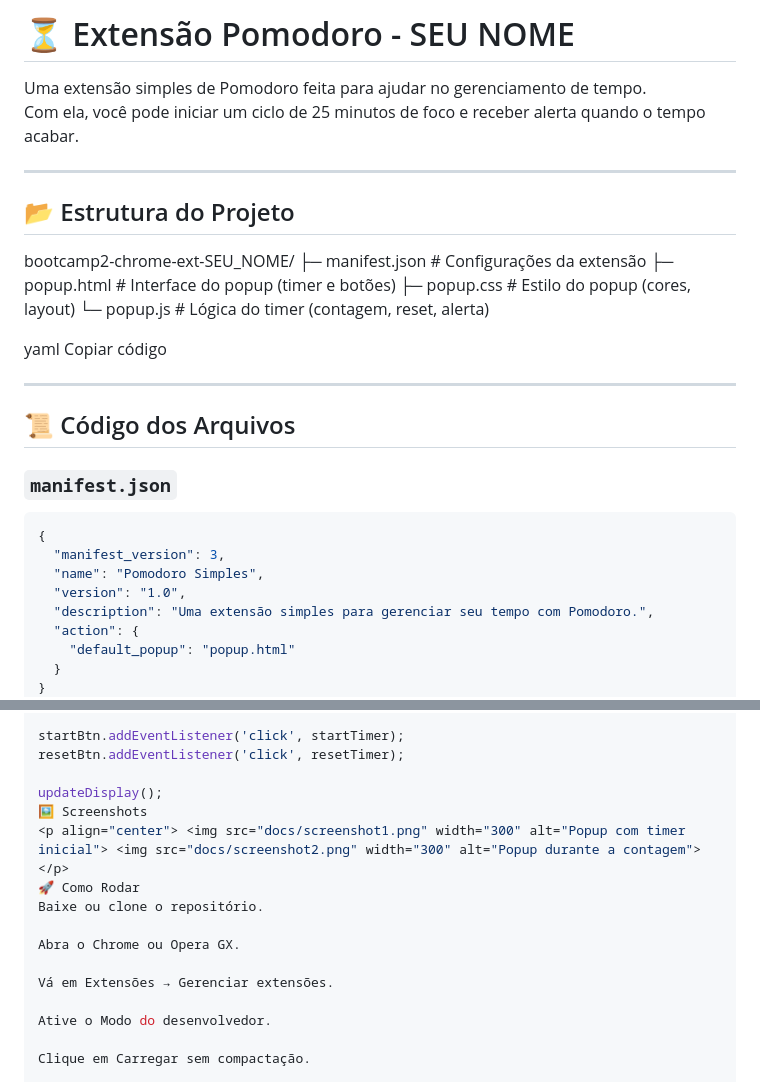
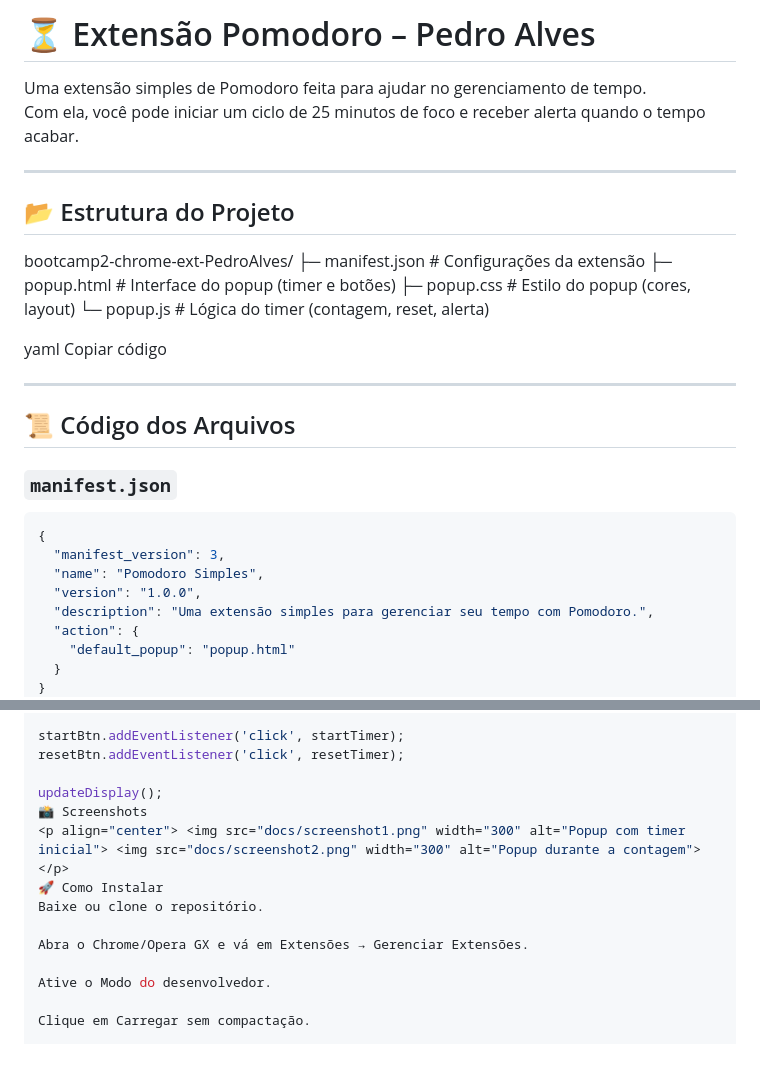
Before and after one commit to PedroAlves2707/bootcamp2-chrome-ext-PedroAlves2707, a Markdown page: README.md, 2 parts joined by grey strips. Drawn GitHub-style; blank space fills up the shorter version.

```diff
--- a/README.md
+++ b/README.md
@@ -1,4 +1,4 @@
-# ⏳ Extensão Pomodoro - SEU NOME
+# ⏳ Extensão Pomodoro – Pedro Alves
 
 Uma extensão simples de Pomodoro feita para ajudar no gerenciamento de tempo.
 Com ela, você pode iniciar um ciclo de 25 minutos de foco e receber alerta quando o tempo acabar.
@@ -7,7 +7,7 @@ Com ela, você pode iniciar um ciclo de 25 minutos de foco e receber alerta quan
 
 ## 📂 Estrutura do Projeto
 
-bootcamp2-chrome-ext-SEU_NOME/
+bootcamp2-chrome-ext-PedroAlves/
 ├─ manifest.json # Configurações da extensão
 ├─ popup.html # Interface do popup (timer e botões)
 ├─ popup.css # Estilo do popup (cores, layout)
@@ -26,7 +26,7 @@ Copiar código
 {
   "manifest_version": 3,
   "name": "Pomodoro Simples",
-  "version": "1.0",
+  "version": "1.0.0",
   "description": "Uma extensão simples para gerenciar seu tempo com Pomodoro.",
   "action": {
     "default_popup": "popup.html"
@@ -122,14 +121,12 @@ startBtn.addEventListener('click', startTimer);
 resetBtn.addEventListener('click', resetTimer);
 
 updateDisplay();
-🖼️ Screenshots
+📸 Screenshots
 <p align="center"> <img src="docs/screenshot1.png" width="300" alt="Popup com timer inicial"> <img src="docs/screenshot2.png" width="300" alt="Popup durante a contagem"> </p>
-🚀 Como Rodar
+🚀 Como Instalar
 Baixe ou clone o repositório.
 
-Abra o Chrome ou Opera GX.
-
-Vá em Extensões → Gerenciar extensões.
+Abra o Chrome/Opera GX e vá em Extensões → Gerenciar Extensões.
 
 Ative o Modo do desenvolvedor.
 
```
Also changed, not shown: other parts of README.md (+0 -1 lines).
